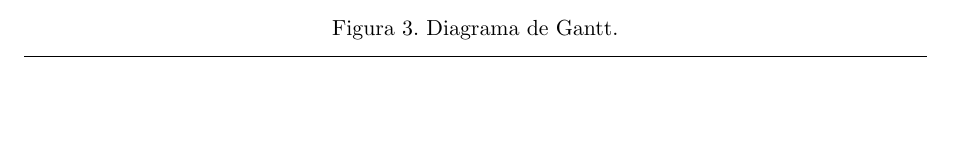
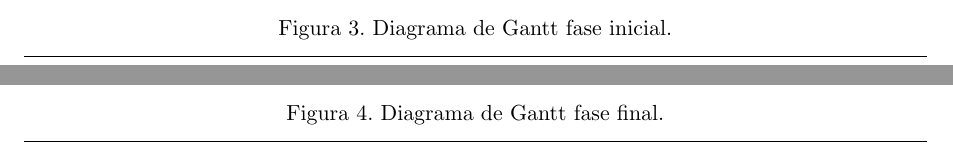
Before and after one commit to cmaffrand/plandetrabajo, a LaTeX document (charter.tex): part of page 16 of 19 before the commit and two parts of pages 16 and 17 of 20 after it, the two joined at a grey line, cut so that both start at the same text, the shorter picture padded with empty space. Compiled offline with pdfLaTeX.

Commit message:
Se realizan las modificaciones sugeridas por Lucas Dórdolo

```diff
--- a/charter.tex
+++ b/charter.tex
@@ -498,10 +498,17 @@ En el diagrama de Gantt no se observan tareas realizadas de manera paralela,  es
 
 \begin{figure}[h]
 \centering
-\includegraphics[angle=90, height=0.98\textheight]{./Figuras/Gantt-real.png}
-\caption{Diagrama de Gantt.}
-\label{fig:diagGantt}
+\includegraphics[angle=90, height=0.98\textheight]{./Figuras/Gantt-real_part1.png}
+\caption{Diagrama de Gantt fase inicial.}
+\label{fig:diagGantt_faseinicial}
 \end{figure}
+
+\begin{figure}[h]
+	\centering
+	\includegraphics[angle=90, height=0.98\textheight]{./Figuras/Gantt-real_part2.png}
+	\caption{Diagrama de Gantt fase final.}
+	\label{fig:diagGantt_fasefinal}
+	\end{figure}
 
 %\end{landscape}
 
```
Also changed, not shown: Figuras/AoN.png (deleted), Figuras/Gantt-2.png (deleted), Figuras/Gantt-real_part1.png (added), Figuras/Gantt-real_part2.png (added), Figuras/diagBloques.png (deleted), charter.tex (4 more changed lines), 1 other file.
